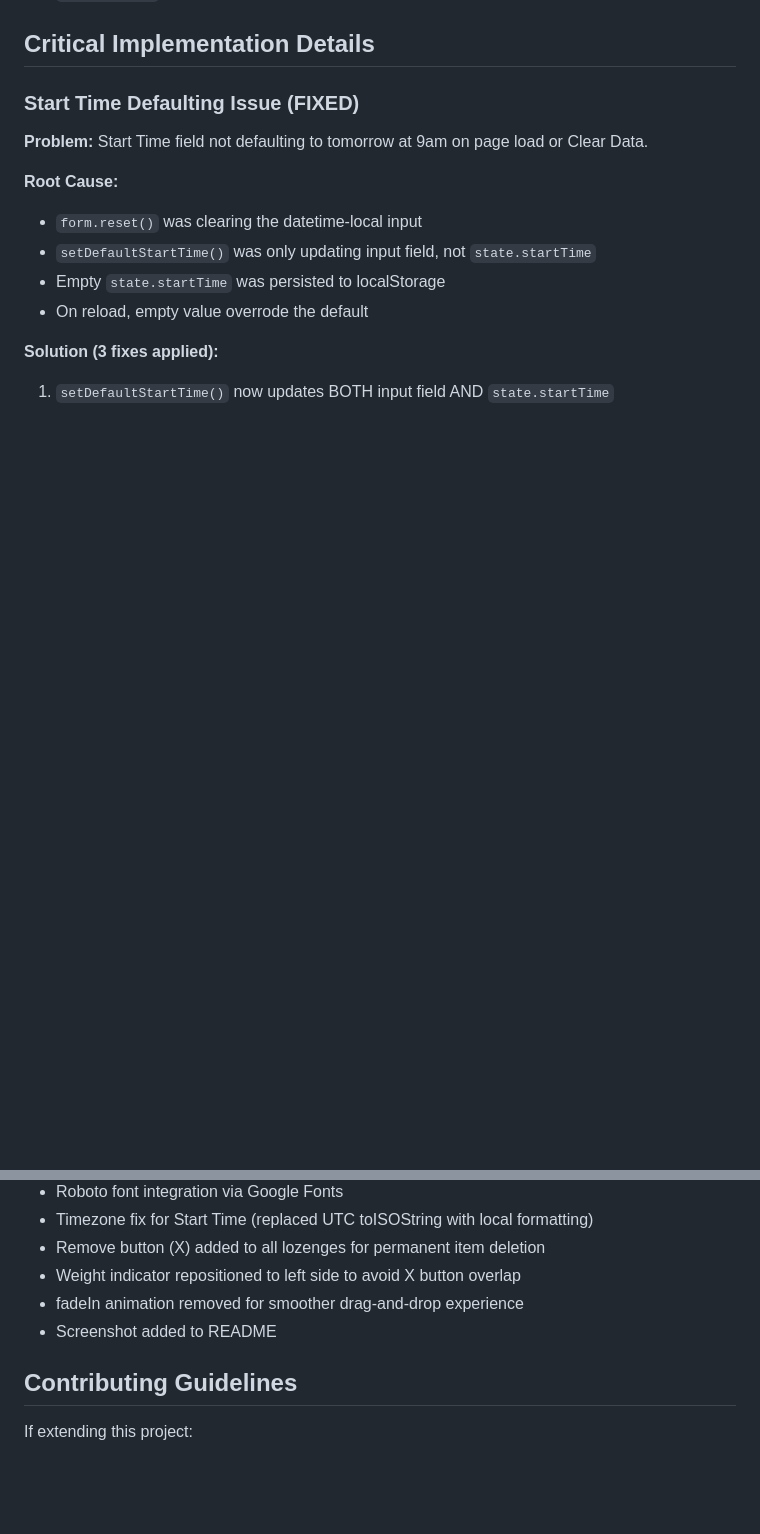
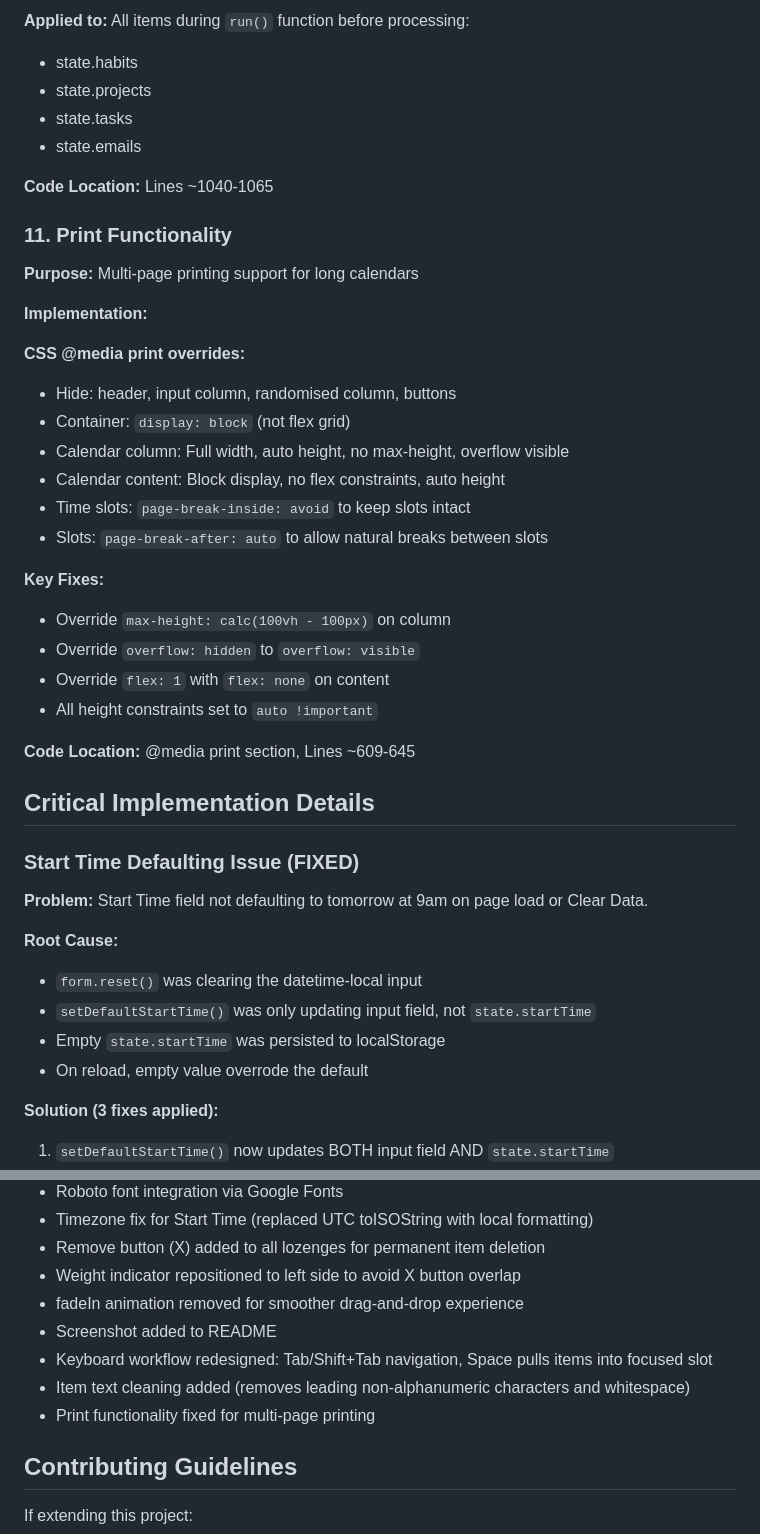
Before and after one commit to prcleary/plan-tomorrow, a Markdown page: DEVELOPMENT.md, 2 parts joined by grey strips. GitHub-like rendering; blank space fills up the shorter version.

```diff
--- a/DEVELOPMENT.md
+++ b/DEVELOPMENT.md
@@ -213,3 +277,32 @@ Meetings schmeetings
+**Applied to:** All items during `run()` function before processing:
+- state.habits
+- state.projects
+- state.tasks
+- state.emails
+
+**Code Location:** Lines ~1040-1065
+
+### 11. Print Functionality
+
+**Purpose:** Multi-page printing support for long calendars
+
+**Implementation:**
+
+**CSS @media print overrides:**
+- Hide: header, input column, randomised column, buttons
+- Container: `display: block` (not flex grid)
+- Calendar column: Full width, auto height, no max-height, overflow visible
+- Calendar content: Block display, no flex constraints, auto height
+- Time slots: `page-break-inside: avoid` to keep slots intact
+- Slots: `page-break-after: auto` to allow natural breaks between slots
+
+**Key Fixes:**
+- Override `max-height: calc(100vh - 100px)` on column
+- Override `overflow: hidden` to `overflow: visible`
+- Override `flex: 1` with `flex: none` on content
+- All height constraints set to `auto !important`
+
+**Code Location:** @media print section, Lines ~609-645
 
 ## Critical Implementation Details
 
@@ -567,6 +660,9 @@ catch(e) { console.error('Corrupted:', e); }
 - Weight indicator repositioned to left side to avoid X button overlap
 - fadeIn animation removed for smoother drag-and-drop experience
 - Screenshot added to README
+- Keyboard workflow redesigned: Tab/Shift+Tab navigation, Space pulls items into focused slot
+- Item text cleaning added (removes leading non-alphanumeric characters and whitespace)
+- Print functionality fixed for multi-page printing
 
 ## Contributing Guidelines
 
```
Also changed, not shown: other parts of DEVELOPMENT.md (+64 -0 lines), README.md (+12 -5 lines).
